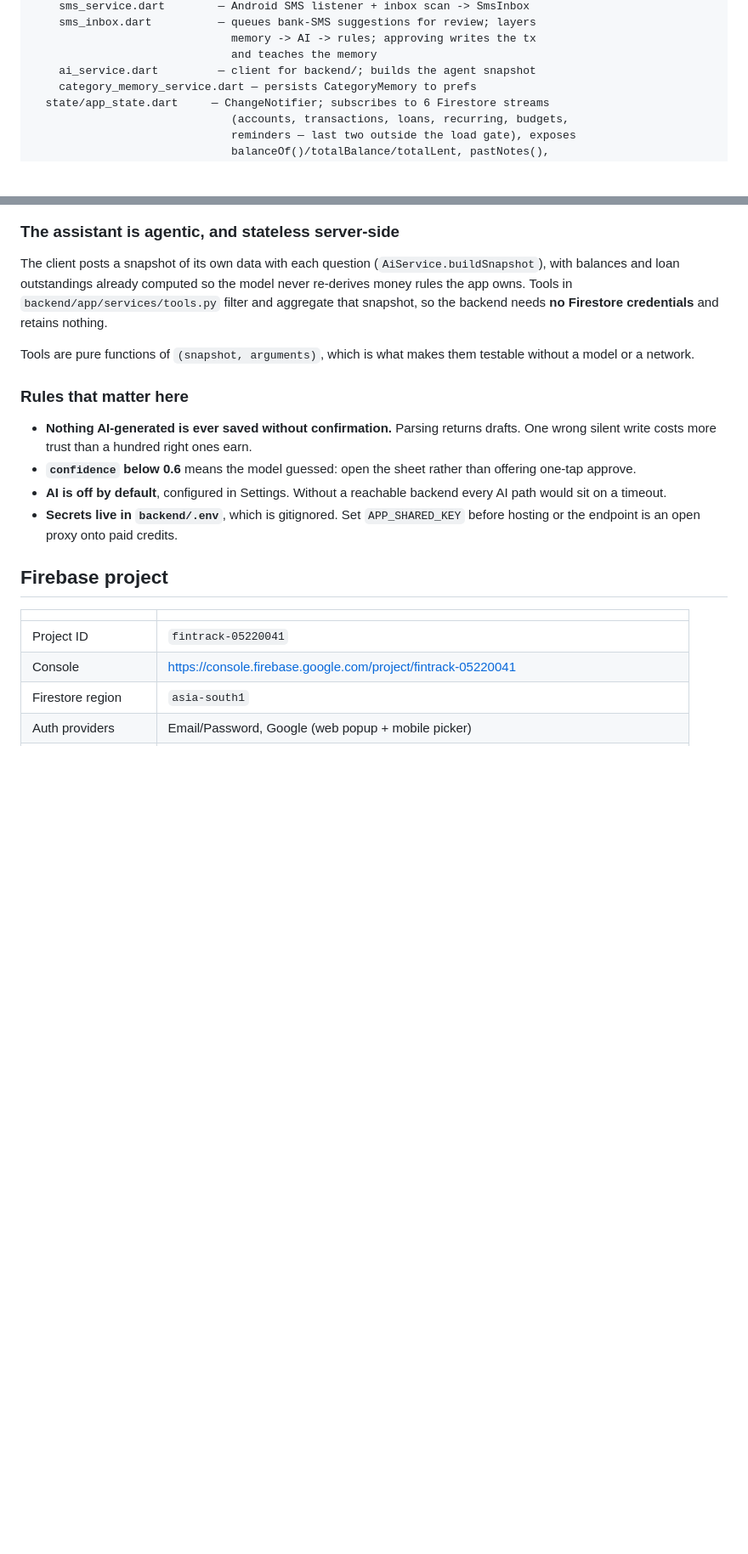
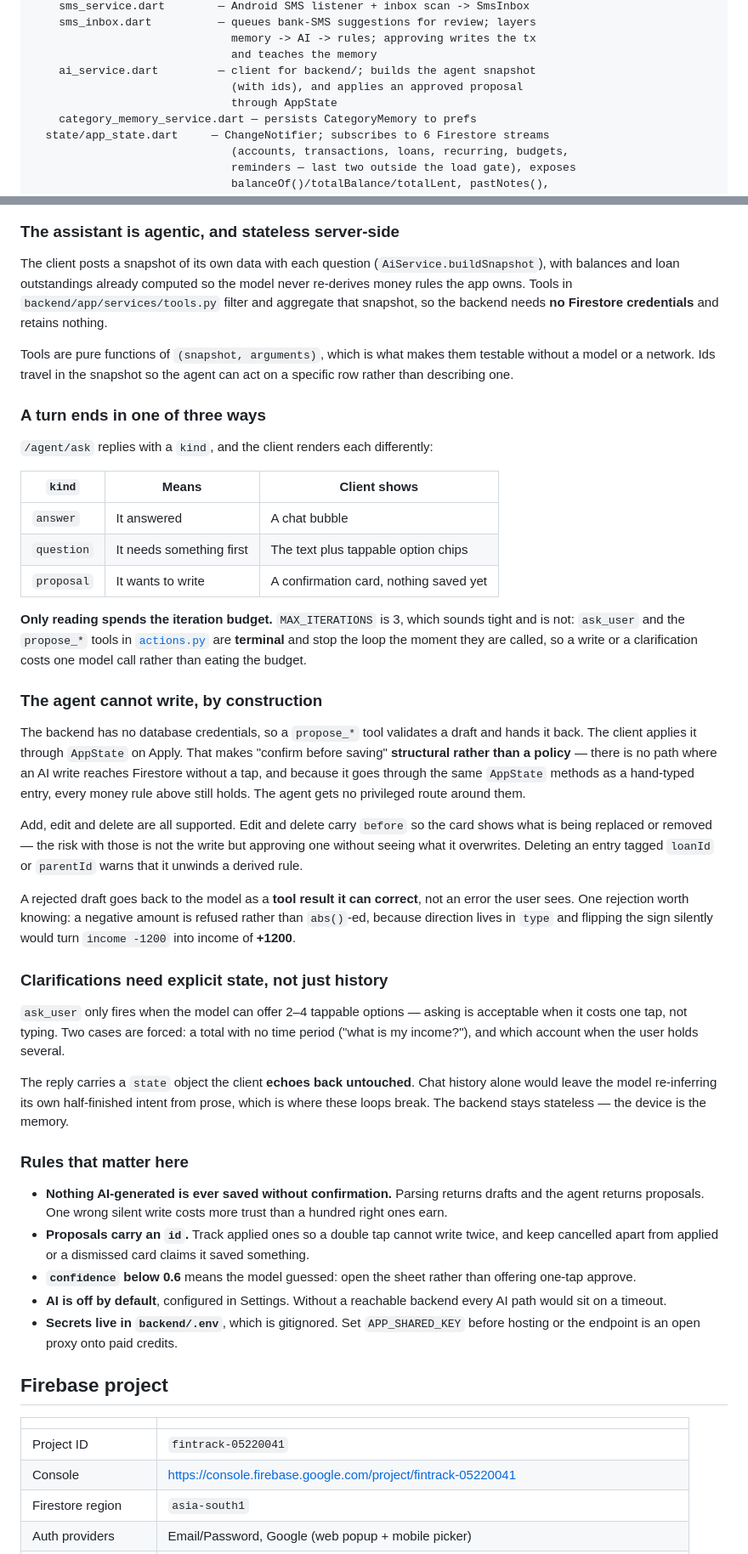
Before and after one commit to Esandu-Meth-Obadaarachchi/FinanceTrackerApp, a Markdown page: CLAUDE.md, 2 parts joined by grey strips. Shown at 85% size. Drawn GitHub-style; blank space fills up the shorter version.

Commit message:
Bring CLAUDE.md up to date with the agent's write and ask abilities
The two backend docs were updated when the feature landed but CLAUDE.md was
not, so the file anyone reads first still described the assistant as
read-only. It now covers the three reply kinds, the 3-iteration budget and
why terminal tools make it affordable, the propose-then-apply flow for add,
edit and delete, and why clarifications need an explicit state object rather
than chat history alone.

Also records the two rules a caller has to honour: proposals carry an id so
a double tap cannot write twice, and cancelled has to be tracked apart from
applied or a dismissed card claims it saved something.

Co-Authored-By: Claude Opus 5 <noreply@anthropic.com>

```diff
--- a/CLAUDE.md
+++ b/CLAUDE.md
@@ -64,6 +64,8 @@ lib/
                               memory -> AI -> rules; approving writes the tx
                               and teaches the memory
     ai_service.dart         — client for backend/; builds the agent snapshot
+                              (with ids), and applies an approved proposal
+                              through AppState
     category_memory_service.dart — persists CategoryMemory to prefs
   state/app_state.dart     — ChangeNotifier; subscribes to 6 Firestore streams
                               (accounts, transactions, loans, recurring, budgets,
@@ -510,13 +513,64 @@ computed so the model never re-derives money rules the app owns. Tools in
 backend needs **no Firestore credentials** and retains nothing.
 
 Tools are pure functions of `(snapshot, arguments)`, which is what makes
-them testable without a model or a network.
+them testable without a model or a network. Ids travel in the snapshot so
+the agent can act on a specific row rather than describing one.
+
+### A turn ends in one of three ways
+
+`/agent/ask` replies with a `kind`, and the client renders each differently:
+
+| `kind` | Means | Client shows |
+|---|---|---|
+| `answer` | It answered | A chat bubble |
+| `question` | It needs something first | The text plus tappable option chips |
+| `proposal` | It wants to write | A confirmation card, nothing saved yet |
+
+**Only reading spends the iteration budget.** `MAX_ITERATIONS` is 3, which
+sounds tight and is not: `ask_user` and the `propose_*` tools in
+[`actions.py`](backend/app/services/actions.py) are **terminal** and stop the
+loop the moment they are called, so a write or a clarification costs one
+model call rather than eating the budget.
+
+### The agent cannot write, by construction
+
+The backend has no database credentials, so a `propose_*` tool validates a
+draft and hands it back. The client applies it through `AppState` on Apply.
+That makes "confirm before saving" **structural rather than a policy** — there
+is no path where an AI write reaches Firestore without a tap, and because it
+goes through the same `AppState` methods as a hand-typed entry, every money
+rule above still holds. The agent gets no privileged route around them.
+
+Add, edit and delete are all supported. Edit and delete carry `before` so the
+card shows what is being replaced or removed — the risk with those is not the
+write but approving one without seeing what it overwrites. Deleting an entry
+tagged `loanId` or `parentId` warns that it unwinds a derived rule.
+
+A rejected draft goes back to the model as a **tool result it can correct**,
+not an error the user sees. One rejection worth knowing: a negative amount is
+refused rather than `abs()`-ed, because direction lives in `type` and
+flipping the sign silently would turn `income -1200` into income of **+1200**.
+
+### Clarifications need explicit state, not just history
+
+`ask_user` only fires when the model can offer 2–4 tappable options — asking
+is acceptable when it costs one tap, not typing. Two cases are forced: a
+total with no time period ("what is my income?"), and which account when the
+user holds several.
+
+The reply carries a `state` object the client **echoes back untouched**. Chat
+history alone would leave the model re-inferring its own half-finished intent
+from prose, which is where these loops break. The backend stays stateless —
+the device is the memory.
 
 ### Rules that matter here
 
 - **Nothing AI-generated is ever saved without confirmation.** Parsing
-  returns drafts. One wrong silent write costs more trust than a hundred
-  right ones earn.
+  returns drafts and the agent returns proposals. One wrong silent write
+  costs more trust than a hundred right ones earn.
+- **Proposals carry an `id`.** Track applied ones so a double tap cannot
+  write twice, and keep cancelled apart from applied or a dismissed card
+  claims it saved something.
 - **`confidence` below 0.6** means the model guessed: open the sheet rather
   than offering one-tap approve.
 - **AI is off by default**, configured in Settings. Without a reachable
```
Also changed, not shown: other parts of CLAUDE.md (+2 -1 lines).
